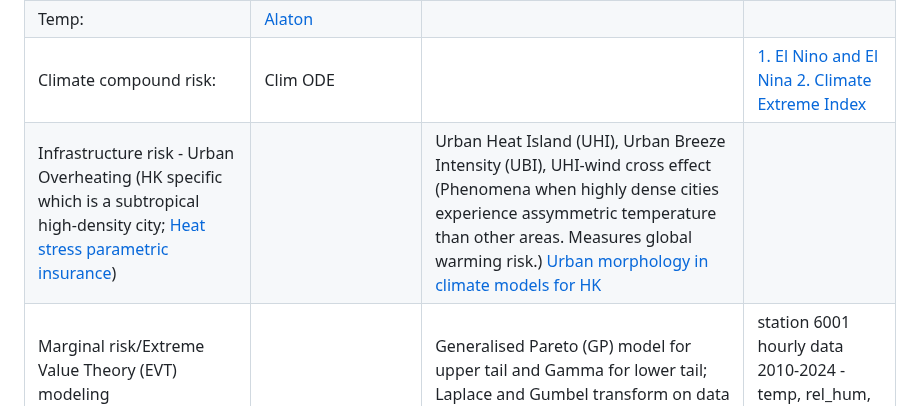
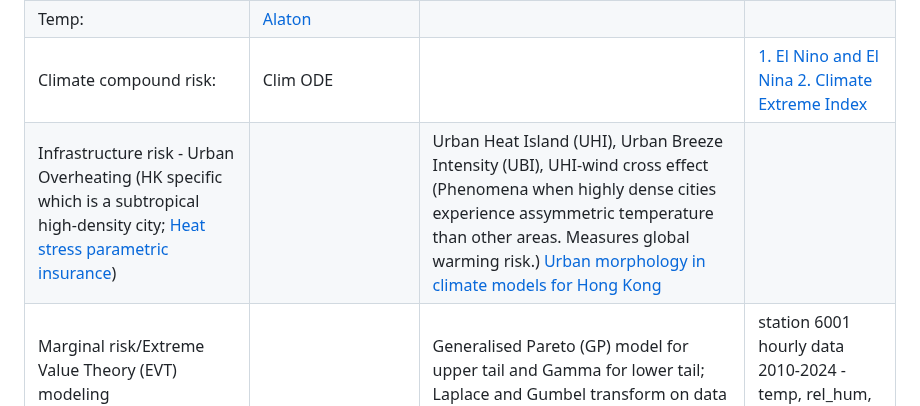
Before and after one commit to JK2-4/WD, a Markdown page: README.md, the part around the change. Drawn GitHub-style.

```diff
--- a/README.md
+++ b/README.md
@@ -96,7 +96,7 @@ NVIDIA modulus code [documentation](https://docs.nvidia.com/deeplearning/modulus
 |Wind speed and pressure: | GHYP (Generalized Hyperbolic distribution) | | |
 |Temp:| [Alaton](https://rstudio-pubs-static.s3.amazonaws.com/953546_4548bb57d50344ff984963ff47645e2e.html) | | |
 |Climate compound risk: | Clim ODE | |[1. El Nino and El Nina](https://github.com/JK2-4/WD/blob/1d-PDE/RESULTS%20(Other%20papers)/generated/ESMValtool_ClimateModel/%20El%20Ni%C3%B1o%20and%20La%20Ni%C3%B1a%20events/netCDFdata_and_bibtex%20files.zip) [2. Climate Extreme Index](https://docs.esmvaltool.org/en/latest/recipes/recipe_extreme_index.html) |
-|Infrastructure risk - Urban Overheating (HK specific which is a  subtropical high-density city; [Heat stress parametric insurance](https://en.prnasia.com/releases/apac/axa-launches-pioneering-heatwave-parametric-insurance-456281.shtml)) | | Urban Heat Island (UHI), Urban Breeze Intensity (UBI), UHI-wind cross effect (Phenomena when highly dense cities experience assymmetric temperature than other areas. Measures global warming risk.) [Urban morphology in climate models for HK](https://livrepository.liverpool.ac.uk/3159432/1/UCLIM-2018-Mapping%20the%20local%20climate%20zones%20of%20urban%20areas%20by%20GIS-based%20and%20WUDAPT.pdf)| |
+|Infrastructure risk - Urban Overheating (HK specific which is a  subtropical high-density city; [Heat stress parametric insurance](https://en.prnasia.com/releases/apac/axa-launches-pioneering-heatwave-parametric-insurance-456281.shtml)) | | Urban Heat Island (UHI), Urban Breeze Intensity (UBI), UHI-wind cross effect (Phenomena when highly dense cities experience assymmetric temperature than other areas. Measures global warming risk.) [Urban morphology in climate models for Hong Kong](https://livrepository.liverpool.ac.uk/3159432/1/UCLIM-2018-Mapping%20the%20local%20climate%20zones%20of%20urban%20areas%20by%20GIS-based%20and%20WUDAPT.pdf)| |
 |Marginal risk/Extreme Value Theory (EVT) modeling| | Generalised Pareto (GP) model for upper tail and Gamma for lower tail; Laplace and Gumbel transform on data| station 6001 hourly data 2010-2024 - temp, rel_hum, wind_dir|
 |Spillover risk_cross district|BK and DY model for directional and pairwise volatility spillover indices|[1 empirical src in fin mkt application](https://www.nature.com/articles/s41467-023-42925-9#code-availability) [2. method ref paper](https://www.sciencedirect.com/science/article/abs/pii/S0360544224033218) [3.spatial model ref pg 36](https://www.math.cmu.edu/users/bachelier/seminar_files/carnegiemellon-feb09-2.pdf)| [3320 spatial units](https://github.com/JK2-4/WD/blob/1d-PDE/DATA_weather/Real%20Estate/big_data/centaline_buildings_ref.csv) |
 
```
